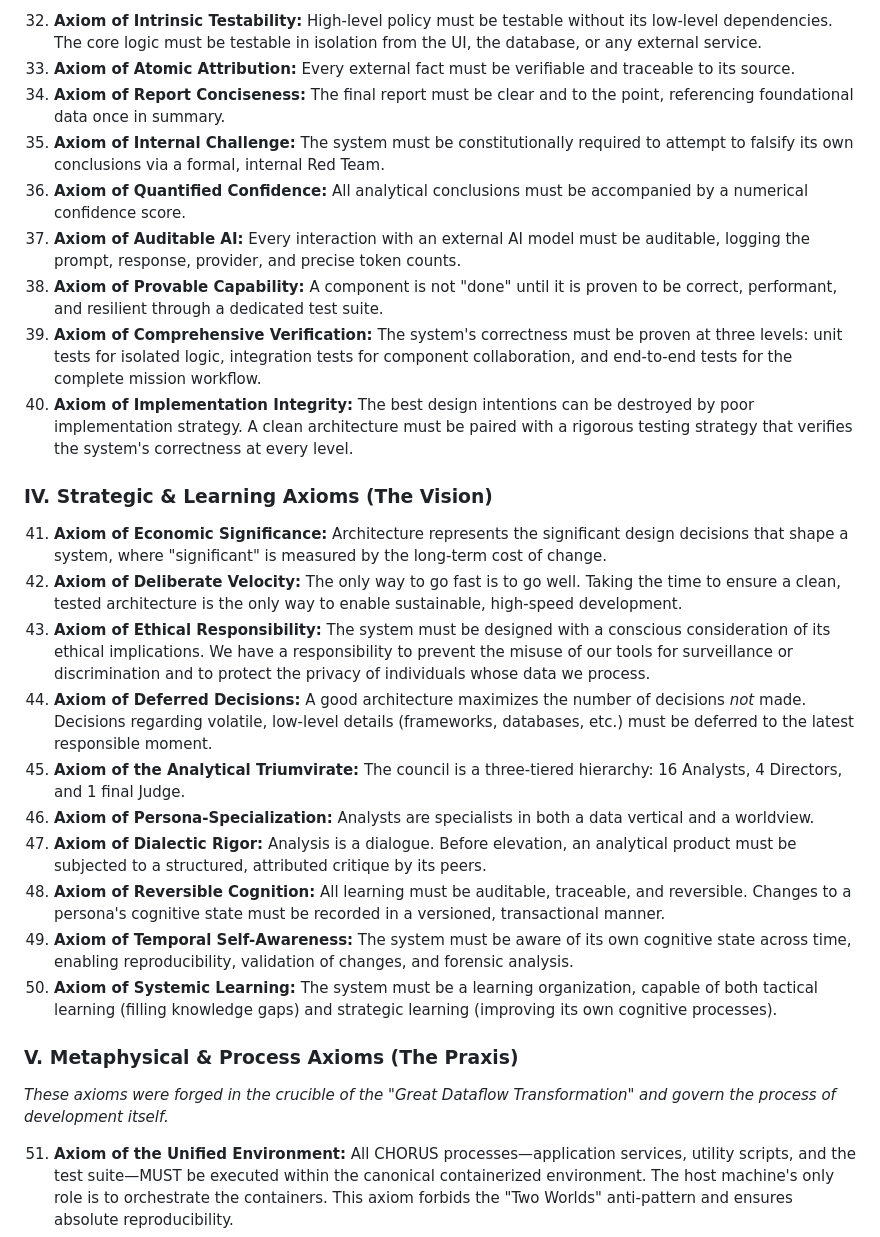
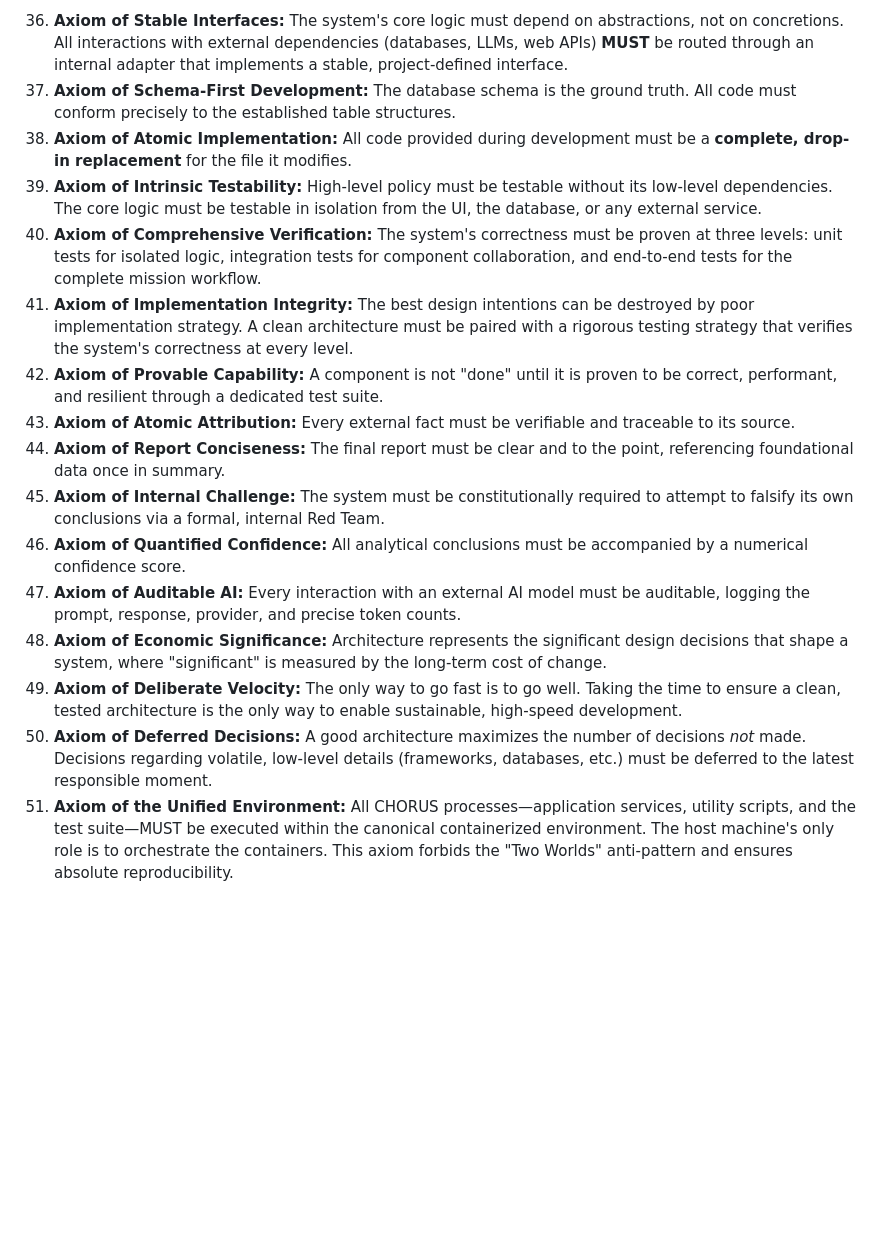
Before and after one commit to emergentcomplex/CHORUS, a Markdown page: docs/01_CONSTITUTION.md, the part around the change printed below. Drawn GitHub-style; blank space fills up the shorter version.

```diff
--- a/docs/01_CONSTITUTION.md
+++ b/docs/01_CONSTITUTION.md
@@ -78,31 +79,19 @@ _This section codifies all 55 inviolable principles. All code and architectural
 
-32. **Axiom of Intrinsic Testability:** High-level policy must be testable without its low-level dependencies. The core logic must be testable in isolation from the UI, the database, or any external service.
-33. **Axiom of Atomic Attribution:** Every external fact must be verifiable and traceable to its source.
-34. **Axiom of Report Conciseness:** The final report must be clear and to the point, referencing foundational data once in summary.
-35. **Axiom of Internal Challenge:** The system must be constitutionally required to attempt to falsify its own conclusions via a formal, internal Red Team.
-36. **Axiom of Quantified Confidence:** All analytical conclusions must be accompanied by a numerical confidence score.
-37. **Axiom of Auditable AI:** Every interaction with an external AI model must be auditable, logging the prompt, response, provider, and precise token counts.
-38. **Axiom of Provable Capability:** A component is not "done" until it is proven to be correct, performant, and resilient through a dedicated test suite.
-39. **Axiom of Comprehensive Verification:** The system's correctness must be proven at three levels: unit tests for isolated logic, integration tests for component collaboration, and end-to-end tests for the complete mission workflow.
-40. **Axiom of Implementation Integrity:** The best design intentions can be destroyed by poor implementation strategy. A clean architecture must be paired with a rigorous testing strategy that verifies the system's correctness at every level.
-
-### IV. Strategic & Learning Axioms (The Vision)
-
-41. **Axiom of Economic Significance:** Architecture represents the significant design decisions that shape a system, where "significant" is measured by the long-term cost of change.
-42. **Axiom of Deliberate Velocity:** The only way to go fast is to go well. Taking the time to ensure a clean, tested architecture is the only way to enable sustainable, high-speed development.
-43. **Axiom of Ethical Responsibility:** The system must be designed with a conscious consideration of its ethical implications. We have a responsibility to prevent the misuse of our tools for surveillance or discrimination and to protect the privacy of individuals whose data we process.
-44. **Axiom of Deferred Decisions:** A good architecture maximizes the number of decisions _not_ made. Decisions regarding volatile, low-level details (frameworks, databases, etc.) must be deferred to the latest responsible moment.
-45. **Axiom of the Analytical Triumvirate:** The council is a three-tiered hierarchy: 16 Analysts, 4 Directors, and 1 final Judge.
-46. **Axiom of Persona-Specialization:** Analysts are specialists in both a data vertical and a worldview.
-47. **Axiom of Dialectic Rigor:** Analysis is a dialogue. Before elevation, an analytical product must be subjected to a structured, attributed critique by its peers.
-48. **Axiom of Reversible Cognition:** All learning must be auditable, traceable, and reversible. Changes to a persona's cognitive state must be recorded in a versioned, transactional manner.
-49. **Axiom of Temporal Self-Awareness:** The system must be aware of its own cognitive state across time, enabling reproducibility, validation of changes, and forensic analysis.
-50. **Axiom of Systemic Learning:** The system must be a learning organization, capable of both tactical learning (filling knowledge gaps) and strategic learning (improving its own cognitive processes).
-
-### V. Metaphysical & Process Axioms (The Praxis)
-
-_These axioms were forged in the crucible of the "Great Dataflow Transformation" and govern the process of development itself._
-
+36. **Axiom of Stable Interfaces:** The system's core logic must depend on abstractions, not on concretions. All interactions with external dependencies (databases, LLMs, web APIs) **MUST** be routed through an internal adapter that implements a stable, project-defined interface.
+37. **Axiom of Schema-First Development:** The database schema is the ground truth. All code must conform precisely to the established table structures.
+38. **Axiom of Atomic Implementation:** All code provided during development must be a **complete, drop-in replacement** for the file it modifies.
+39. **Axiom of Intrinsic Testability:** High-level policy must be testable without its low-level dependencies. The core logic must be testable in isolation from the UI, the database, or any external service.
+40. **Axiom of Comprehensive Verification:** The system's correctness must be proven at three levels: unit tests for isolated logic, integration tests for component collaboration, and end-to-end tests for the complete mission workflow.
+41. **Axiom of Implementation Integrity:** The best design intentions can be destroyed by poor implementation strategy. A clean architecture must be paired with a rigorous testing strategy that verifies the system's correctness at every level.
+42. **Axiom of Provable Capability:** A component is not "done" until it is proven to be correct, performant, and resilient through a dedicated test suite.
+43. **Axiom of Atomic Attribution:** Every external fact must be verifiable and traceable to its source.
+44. **Axiom of Report Conciseness:** The final report must be clear and to the point, referencing foundational data once in summary.
+45. **Axiom of Internal Challenge:** The system must be constitutionally required to attempt to falsify its own conclusions via a formal, internal Red Team.
+46. **Axiom of Quantified Confidence:** All analytical conclusions must be accompanied by a numerical confidence score.
+47. **Axiom of Auditable AI:** Every interaction with an external AI model must be auditable, logging the prompt, response, provider, and precise token counts.
+48. **Axiom of Economic Significance:** Architecture represents the significant design decisions that shape a system, where "significant" is measured by the long-term cost of change.
+49. **Axiom of Deliberate Velocity:** The only way to go fast is to go well. Taking the time to ensure a clean, tested architecture is the only way to enable sustainable, high-speed development.
+50. **Axiom of Deferred Decisions:** A good architecture maximizes the number of decisions _not_ made. Decisions regarding volatile, low-level details (frameworks, databases, etc.) must be deferred to the latest responsible moment.
 51. **Axiom of the Unified Environment:** All CHORUS processes—application services, utility scripts, and the test suite—MUST be executed within the canonical containerized environment. The host machine's only role is to orchestrate the containers. This axiom forbids the "Two Worlds" anti-pattern and ensures absolute reproducibility.
 52. **Axiom of the Dual-Mode Harness:** The development harness MUST provide two distinct, clearly-defined modes: a **Verification Mode** (`make test`) that is slow, hermetic, and guarantees correctness from a clean slate for CI/CD; and an **Iteration Mode** (`make run` + `make test-fast`) that is optimized for rapid, sub-second feedback for local developers.
 53. **Axiom of Canonical Simplicity:** The project's tooling and configuration MUST favor simple, explicit, and standard patterns over complex, "clever," or abstract solutions. All configuration shall be transparent and easily understood by a new developer.
```
Also changed, not shown: other parts of docs/01_CONSTITUTION.md (+35 -34 lines).
